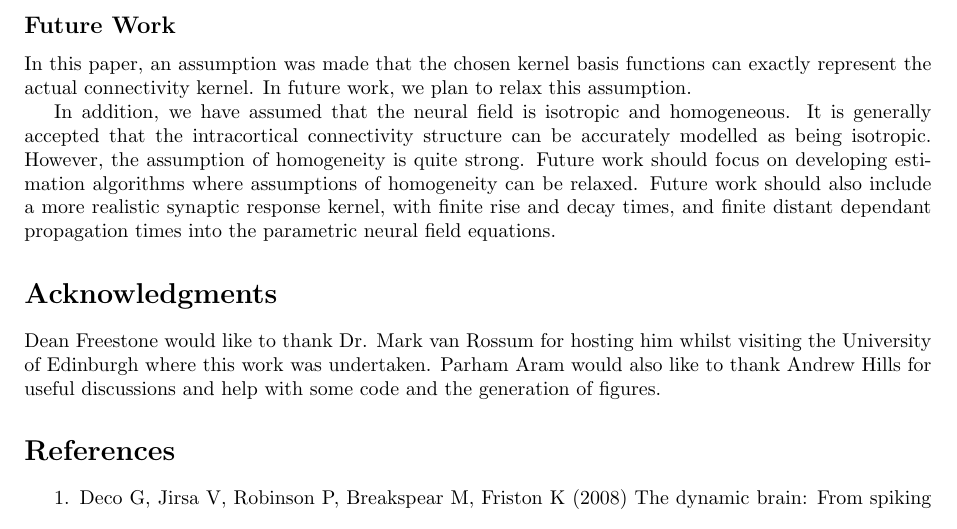
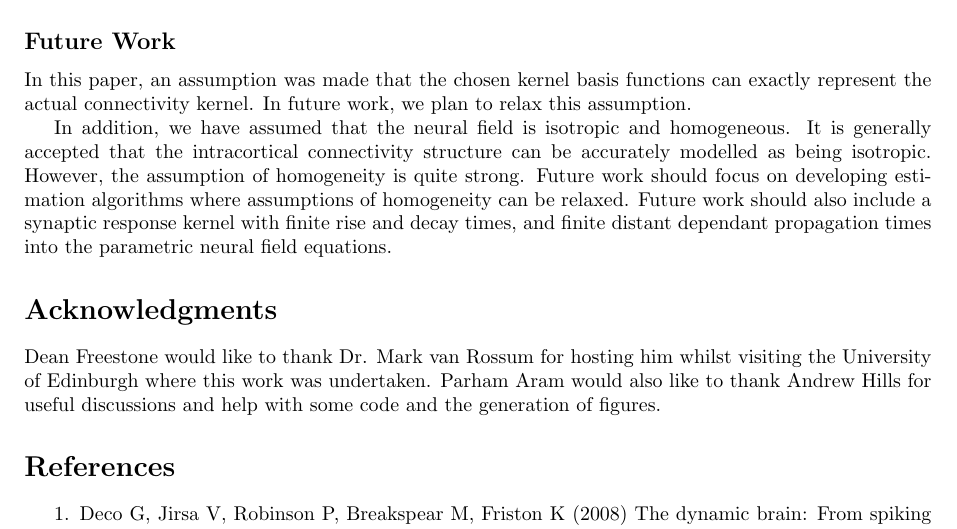
Before and after one commit to mikedewar/BrainIDE, a LaTeX document (ltx/PLoS/LaTeX_Manuscript.tex): part of page 18 of 24, cut so that both start at the same text. Compiled offline with pdfLaTeX.

Commit message:
Minor change to Future Work section

```diff
--- a/ltx/PLoS/LaTeX_Manuscript.tex
+++ b/ltx/PLoS/LaTeX_Manuscript.tex
@@ -561,7 +561,7 @@ The fact that the connectivity kernel is isotropic means that we are able to re-
 
 In this paper, an assumption was made that the chosen kernel basis functions can exactly represent the actual connectivity kernel. In future work, we plan to relax this assumption.
 
-In addition, we have assumed that the neural field is isotropic and homogeneous. It is generally accepted that the intracortical connectivity structure can be accurately modelled as being isotropic. However, the assumption of homogeneity is quite strong. Future work should focus on developing estimation algorithms where assumptions of homogeneity can be relaxed. Future work should also include a more realistic synaptic response kernel, with finite rise and decay times, and finite distant dependant propagation times into the parametric neural field equations.
+In addition, we have assumed that the neural field is isotropic and homogeneous. It is generally accepted that the intracortical connectivity structure can be accurately modelled as being isotropic. However, the assumption of homogeneity is quite strong. Future work should focus on developing estimation algorithms where assumptions of homogeneity can be relaxed. Future work should also include a synaptic response kernel with finite rise and decay times, and finite distant dependant propagation times into the parametric neural field equations.
 
 
 % Do NOT remove this, even if you are not including acknowledgments
```
